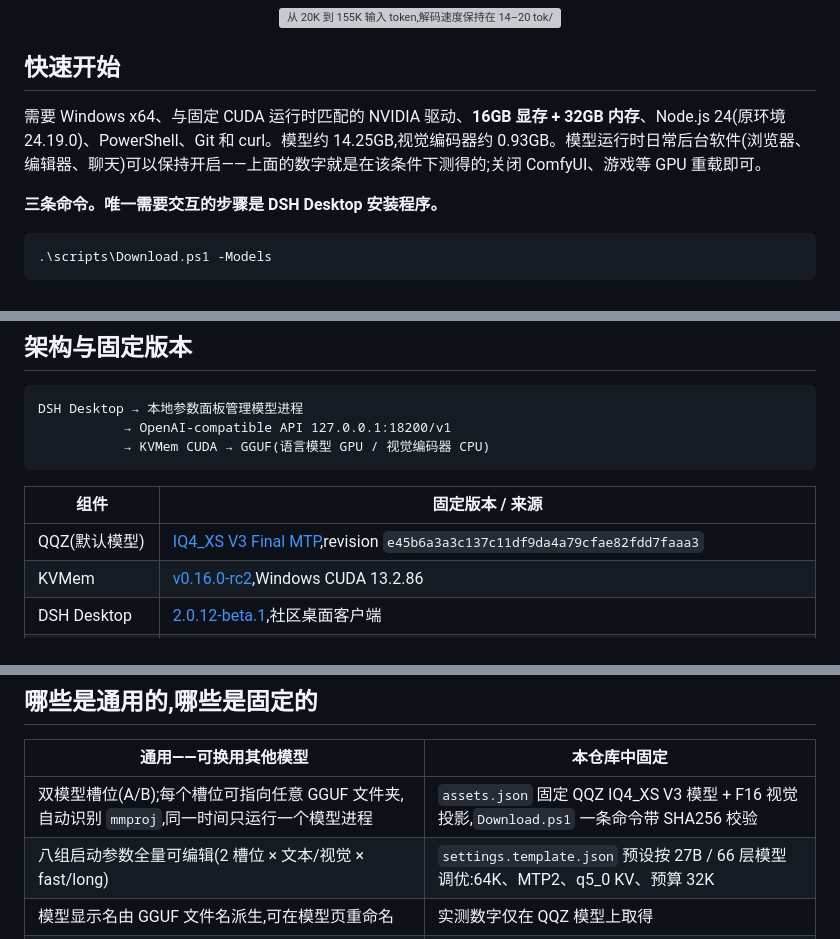
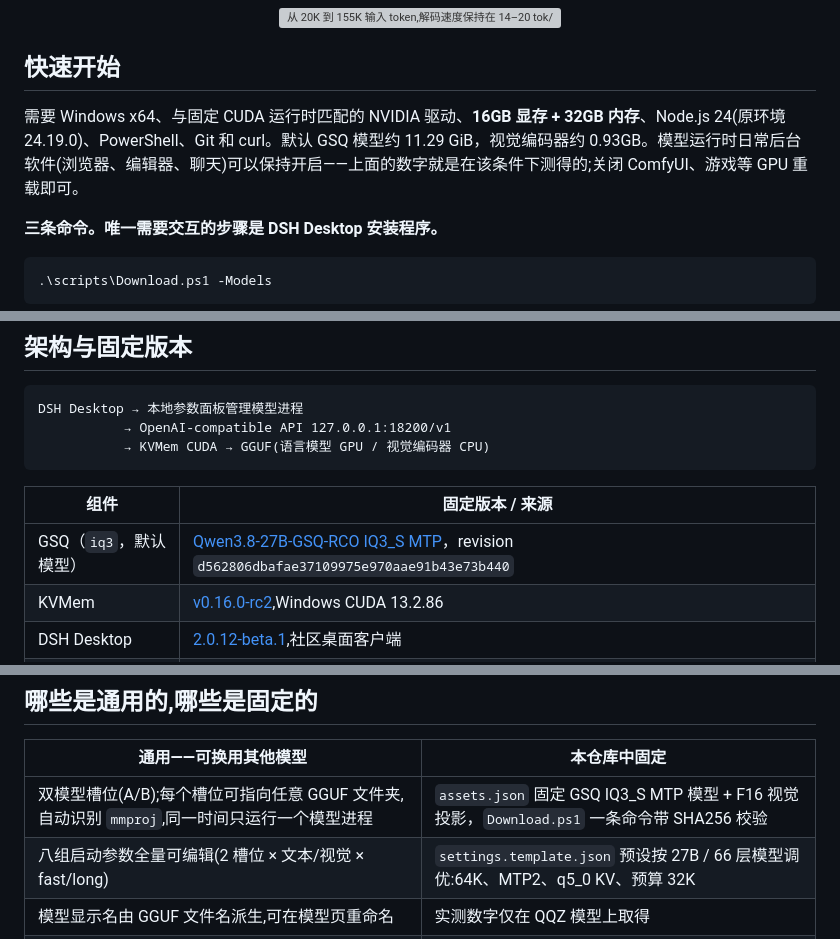
Before and after one commit to G0K0U/kvmem-agent-16gb, a Markdown page: README.zh-CN.md, 3 parts joined by grey strips. Drawn GitHub-style; grey boxes are pictures that could not be loaded.

```diff
--- a/README.zh-CN.md
+++ b/README.zh-CN.md
@@ -54,7 +54,7 @@
 
 ## 快速开始
 
-需要 Windows x64、与固定 CUDA 运行时匹配的 NVIDIA 驱动、**16GB 显存 + 32GB 内存**、Node.js 24(原环境 24.19.0)、PowerShell、Git 和 curl。模型约 14.25GB,视觉编码器约 0.93GB。模型运行时日常后台软件(浏览器、编辑器、聊天)可以保持开启——上面的数字就是在该条件下测得的;关闭 ComfyUI、游戏等 GPU 重载即可。
+需要 Windows x64、与固定 CUDA 运行时匹配的 NVIDIA 驱动、**16GB 显存 + 32GB 内存**、Node.js 24(原环境 24.19.0)、PowerShell、Git 和 curl。默认 GSQ 模型约 11.29 GiB，视觉编码器约 0.93GB。模型运行时日常后台软件(浏览器、编辑器、聊天)可以保持开启——上面的数字就是在该条件下测得的;关闭 ComfyUI、游戏等 GPU 重载即可。
 
 **三条命令。唯一需要交互的步骤是 DSH Desktop 安装程序。**
 
@@ -121,7 +121,7 @@ DSH Desktop → 本地参数面板管理模型进程
 
 | 组件 | 固定版本 / 来源 |
 |---|---|
-| QQZ(默认模型) | [IQ4_XS V3 Final MTP](https://huggingface.co/QQZ2026/Qwen3.8-27B-ZeroRefusal-UD-IQ4_XS-MTP-GGUF),revision `e45b6a3a3c137c11df9da4a79cfae82fdd7faaa3` |
+| GSQ（`iq3`，默认模型） | [Qwen3.8-27B-GSQ-RCO IQ3_S MTP](https://huggingface.co/ISTA-DASLab/Qwen3.8-27B-GSQ-RCO-GGUF)，revision `d562806dbafae37109975e970aae91b43e73b440` |
 | KVMem | [v0.16.0-rc2](https://github.com/kvmem/kvmem-llama.cpp/releases/tag/v0.16.0-rc2),Windows CUDA 13.2.86 |
 | DSH Desktop | [2.0.12-beta.1](https://github.com/anywhere-labs/dsh-desktop/releases/tag/v2.0.12-beta.1),社区桌面客户端 |
 | DeepSeek Harness | 桌面版内置 `0.1.6-alpha.2` |
@@ -133,7 +133,7 @@ DSH Desktop → 本地参数面板管理模型进程
 
 | 通用——可换用其他模型 | 本仓库中固定 |
 |---|---|
-| 双模型槽位(A/B);每个槽位可指向任意 GGUF 文件夹,自动识别 `mmproj`,同一时间只运行一个模型进程 | `assets.json` 固定 QQZ IQ4_XS V3 模型 + F16 视觉投影,`Download.ps1` 一条命令带 SHA256 校验 |
+| 双模型槽位(A/B);每个槽位可指向任意 GGUF 文件夹,自动识别 `mmproj`,同一时间只运行一个模型进程 | `assets.json` 固定 GSQ IQ3_S MTP 模型 + F16 视觉投影，`Download.ps1` 一条命令带 SHA256 校验 |
 | 八组启动参数全量可编辑(2 槽位 × 文本/视觉 × fast/long) | `settings.template.json` 预设按 27B / 66 层模型调优:64K、MTP2、q5_0 KV、预算 32K |
 | 模型显示名由 GGUF 文件名派生,可在模型页重命名 | 实测数字仅在 QQZ 模型上取得 |
 | `serverExe` 可配置(`llama-kvmem-server.exe`;Linux/macOS 为 `llama-server`) | DSH Desktop 与 DeepSeek Harness 版本固定 |
```
Also changed, not shown: other parts of README.zh-CN.md (+16 -12 lines).
